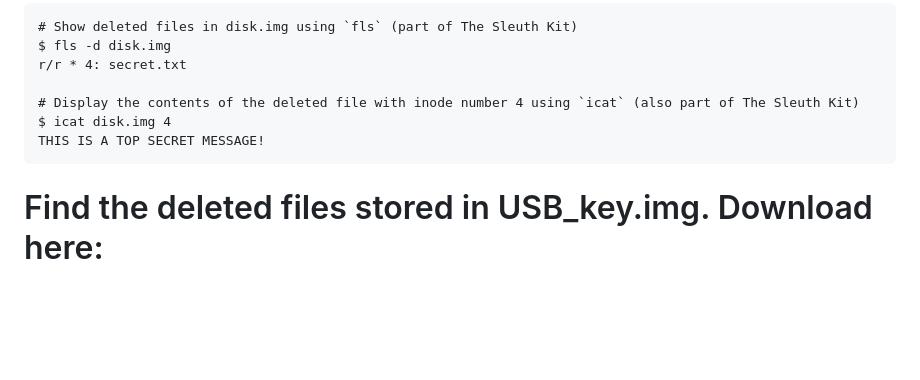
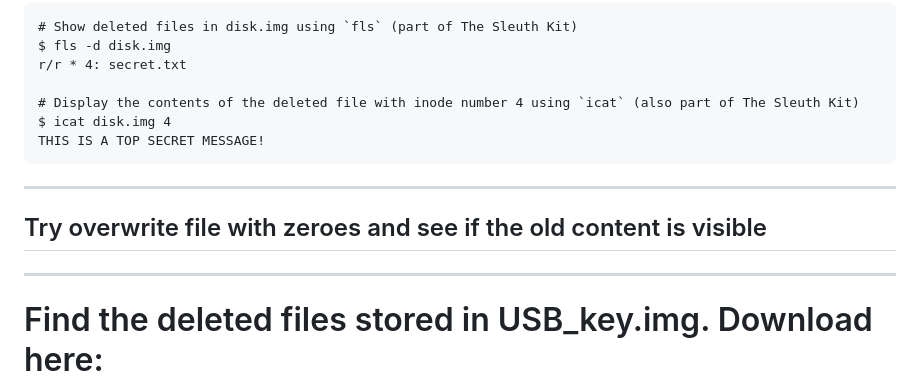
Before and after one commit to shanekadish/cs6445-25t3, a Markdown page: week02/tut.md, the part around the change. Drawn GitHub-style; blank space fills up the shorter version.

Commit message:
add something

````diff
--- a/week02/tut.md
+++ b/week02/tut.md
@@ -103,6 +103,12 @@ r/r * 4: secret.txt
 $ icat disk.img 4
 THIS IS A TOP SECRET MESSAGE!
 ```
+
+---
+
+## Try overwrite file with zeroes and see if the old content is visible
+
+---
 
 # Find the deleted files stored in USB_key.img. Download here: https://unsw.sharepoint.com/sites/SecEDUForensics/Shared%20Documents/Forms/AllItems.aspx?id=%2Fsites%2FSecEDUForensics%2FShared%20Documents%2FGeneral%2F2025%2Fdemos%2Ffile%20recovery&p=true&ga=1
 
````
